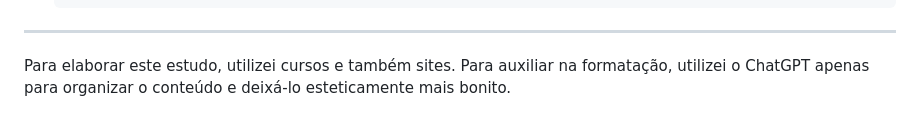
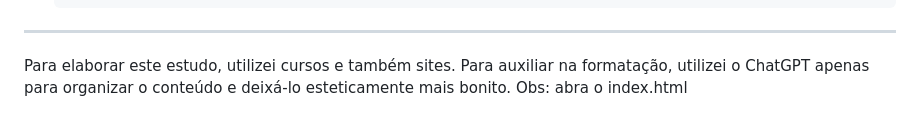
Before and after one commit to Thiagneves/principais-comandos-git, a Markdown page: README.md, the part around the change. GitHub-like rendering.

```diff
--- a/README.md
+++ b/README.md
@@ -220,4 +220,4 @@ git push --delete origin <nome_da_branch>
 
 ---
 
-Para elaborar este estudo, utilizei cursos e também sites. Para auxiliar na formatação, utilizei o ChatGPT apenas para organizar o conteúdo e deixá-lo esteticamente mais bonito.
+Para elaborar este estudo, utilizei cursos e também sites. Para auxiliar na formatação, utilizei o ChatGPT apenas para organizar o conteúdo e deixá-lo esteticamente mais bonito. Obs: abra o index.html
```
